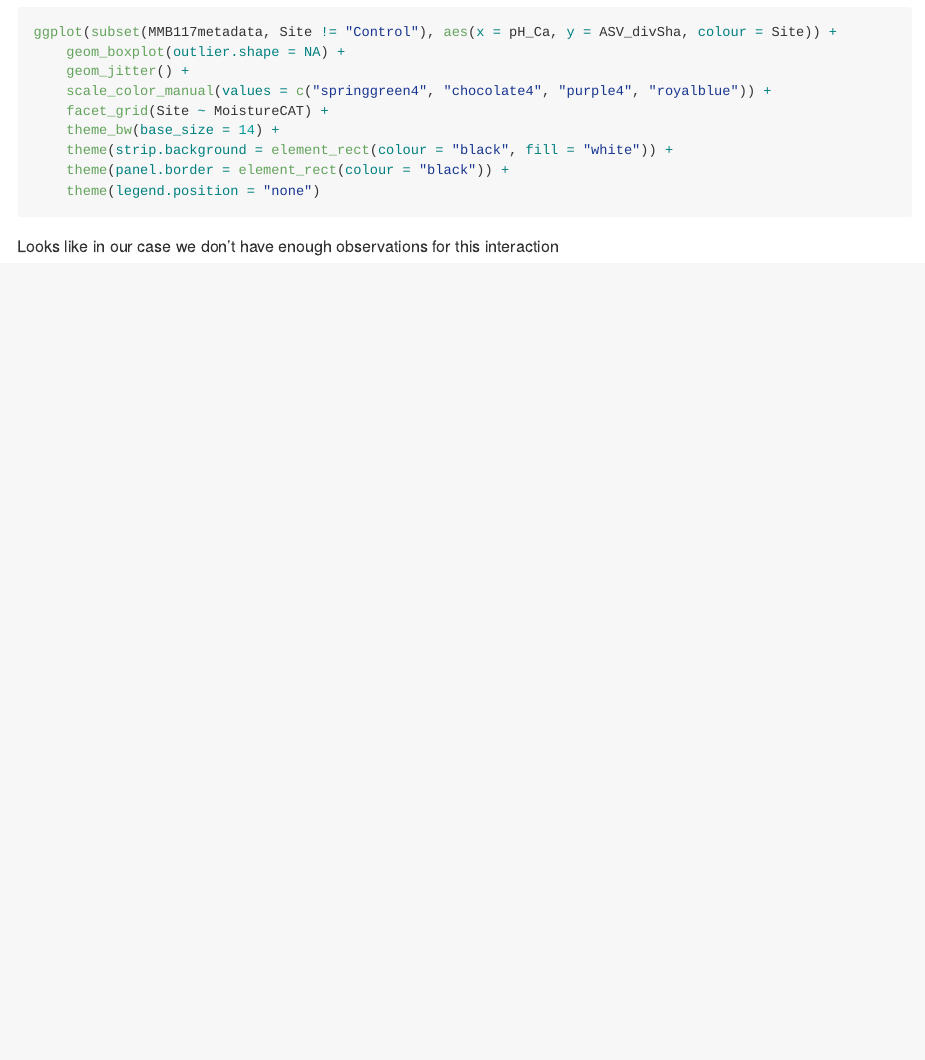
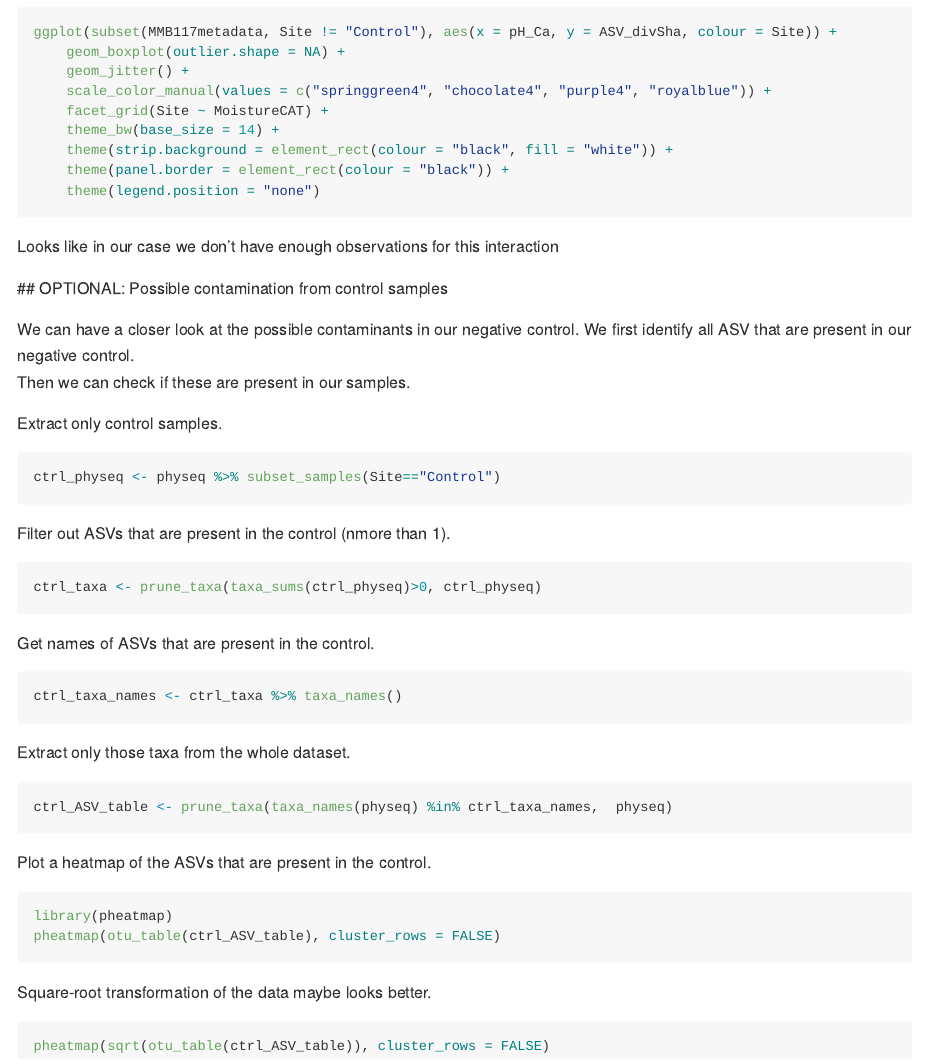
Before and after one commit to karkman/MMB-117_EnvironmentalMicrobiology, an R Markdown document (Exercises/DataExploration.Rmd): the page in a window 1100 px wide, from 9820 px down. The pictures show the output file Exercises/DataExploration.md that the author committed with the source, drawn offline in the style of GitHub; long lines of code are wrapped.

Commit message:
heatmap added

````diff
--- a/Exercises/DataExploration.Rmd
+++ b/Exercises/DataExploration.Rmd
@@ -489,3 +489,46 @@ ggplot(subset(MMB117metadata, Site != "Control"), aes(x = pH_Ca, y = ASV_divSha,
 ```
 
 Looks like in our case we don't have enough observations for this interaction
+
+ ## OPTIONAL: Possible contamination from control samples
+
+We can have a closer look at the possible contaminants in our negative control.
+We first identify all ASV that are present in our negative control.
+Then we can check if these are present in our samples.
+
+Extract only control samples.
+
+```{r "neg_control", eval=FALSE}
+ctrl_physeq <- physeq %>% subset_samples(Site=="Control")
+```
+
+Filter out ASVs that are present in the control (nmore than 1).
+
+```{r "neg_control_filter", eval=FALSE}
+ctrl_taxa <- prune_taxa(taxa_sums(ctrl_physeq)>0, ctrl_physeq)
+```
+
+Get names of ASVs that are present in the control.
+
+```{r "neg_control_names", eval=FALSE}
+ctrl_taxa_names <- ctrl_taxa %>% taxa_names()
+```
+
+Extract only those taxa from the whole dataset.
+
+```{r "neg_control_extract", eval=FALSE}
+ctrl_ASV_table <- prune_taxa(taxa_names(physeq) %in% ctrl_taxa_names,  physeq)
+```
+
+Plot a heatmap of the ASVs that are present in the control.
+
+```{r "neg_control_heatmap", eval=FALSE}
+library(pheatmap)
+pheatmap(otu_table(ctrl_ASV_table), cluster_rows = FALSE)
+```
+
+Square-root transformation of the data maybe looks better.
+
+```{r "neg_control_heatmap_sqrt", eval=FALSE}
+pheatmap(sqrt(otu_table(ctrl_ASV_table)), cluster_rows = FALSE)
+```
````
Also changed, not shown: Exercises/DataExploration.md.
